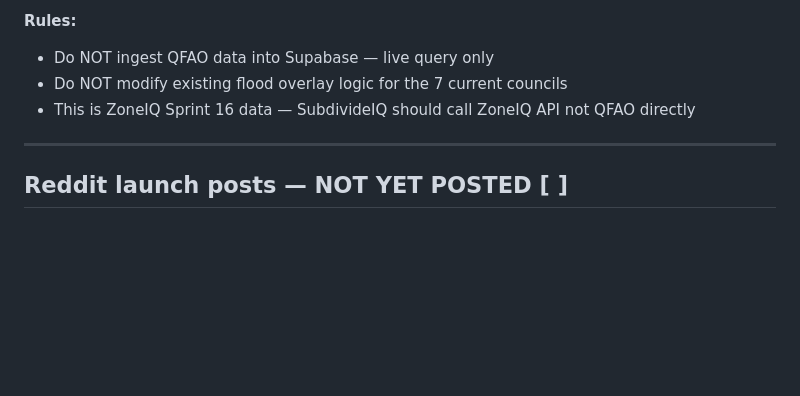
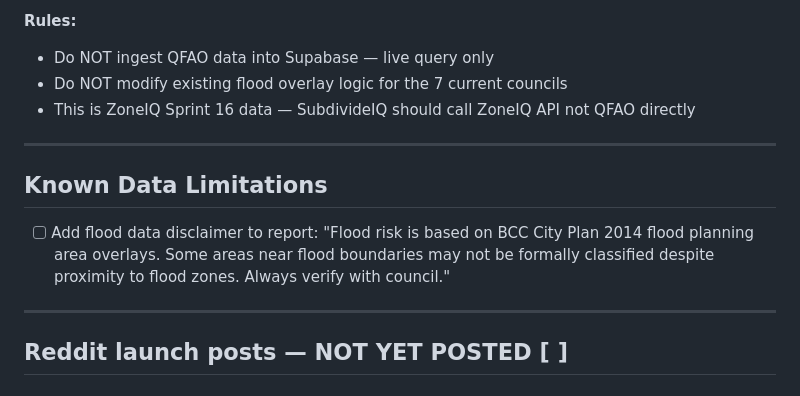
Before and after one commit to stevenpicton1979/subdivideiq, a Markdown page: BACKLOG.md, the part around the change. Drawn GitHub-style; blank space fills up the shorter version.

Commit message:
Document Rocklea flood gap as known BCC data limitation — 8 April 2026
Co-Authored-By: Claude Sonnet 4.6 <noreply@anthropic.com>

```diff
--- a/BACKLOG.md
+++ b/BACKLOG.md
@@ -482,6 +482,12 @@ detailed flood mapping."
 
 ---
 
+## Known Data Limitations
+
+- [ ] Add flood data disclaimer to report: "Flood risk is based on BCC City Plan 2014 flood planning area overlays. Some areas near flood boundaries may not be formally classified despite proximity to flood zones. Always verify with council."
+
+---
+
 ## Reddit launch posts — NOT YET POSTED [ ]
 
 ### r/Brisbane post:
```
